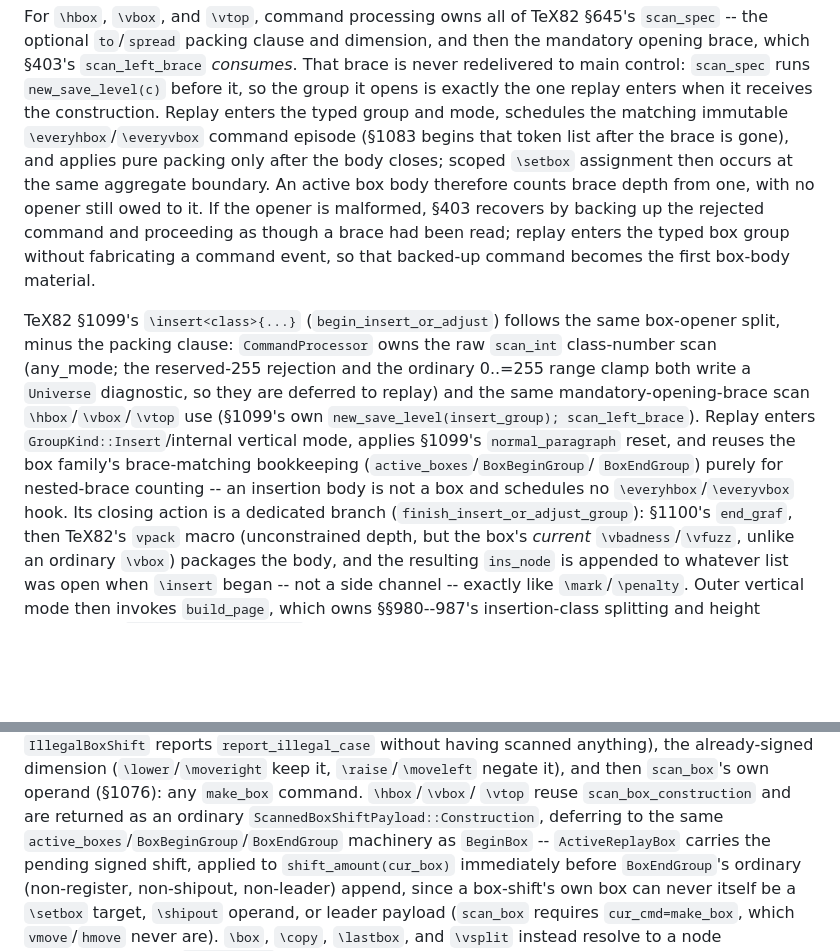
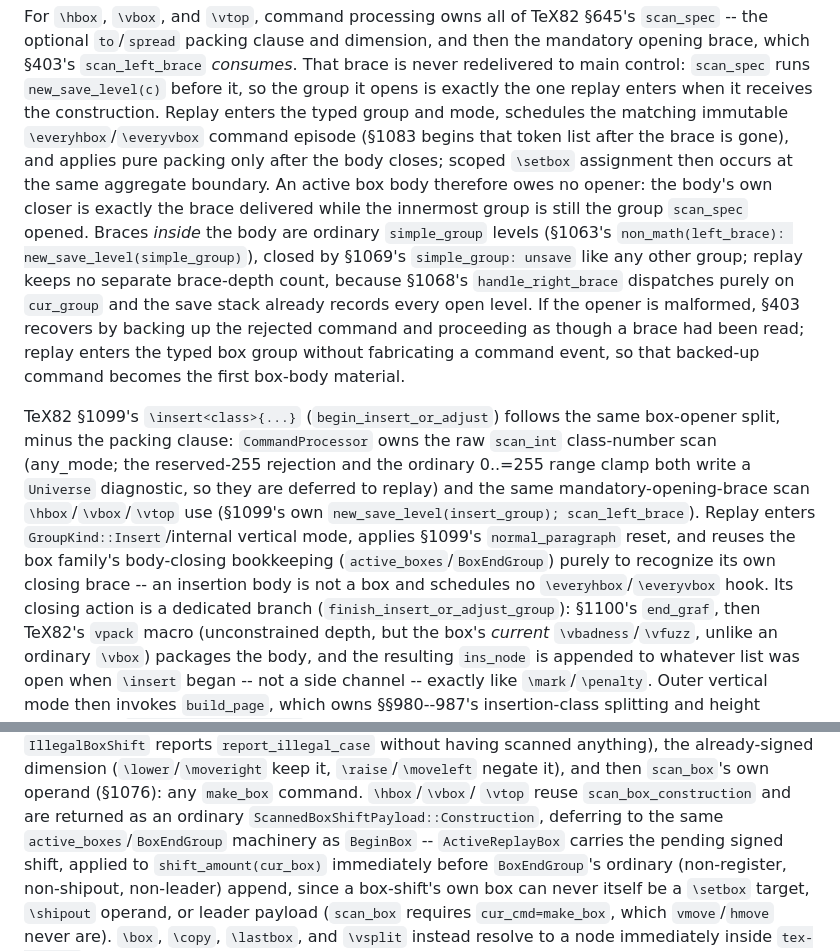
Before and after one commit to phulin/umber, a Markdown page: docs/tex_command_core.md, 2 parts joined by grey strips. Drawn GitHub-style; blank space fills up the shorter version.

Commit message:
docs(core): describe box-body braces as ordinary simple groups
The command-core document asserted that an active box body "counts brace
depth from one" and that `\insert`/box-shift bodies reuse an
`active_boxes`/`BoxBeginGroup`/`BoxEndGroup` "nested-brace counting"
machinery. That model is not TeX82's: §1063 opens a `simple_group` for a
brace inside a box body exactly as it does outside one, §1069's
`simple_group: unsave` closes it, and §1068's `handle_right_brace`
dispatches purely on `cur_group`.

Co-Authored-By: Claude Opus 5 (1M context) <noreply@anthropic.com>
Claude-Session: https://claude.ai/code/session_01M9G1wDS8hbKkxxcaKb1a1D

```diff
--- a/docs/tex_command_core.md
+++ b/docs/tex_command_core.md
@@ -730,8 +730,14 @@ enters when it receives the construction. Replay enters the typed group and
 mode, schedules the matching immutable `\everyhbox`/`\everyvbox` command
 episode (§1083 begins that token list after the brace is gone), and applies
 pure packing only after the body closes; scoped `\setbox` assignment then
-occurs at the same aggregate boundary. An active box body therefore counts
-brace depth from one, with no opener still owed to it.
+occurs at the same aggregate boundary. An active box body therefore owes no
+opener: the body's own closer is exactly the brace delivered while the
+innermost group is still the group `scan_spec` opened. Braces _inside_ the
+body are ordinary `simple_group` levels (§1063's `non_math(left_brace):
+new_save_level(simple_group)`), closed by §1069's `simple_group: unsave` like
+any other group; replay keeps no separate brace-depth count, because §1068's
+`handle_right_brace` dispatches purely on `cur_group` and the save stack
+already records every open level.
 If the opener is malformed, §403 recovers by backing up the rejected command
 and proceeding as though a brace had been read; replay enters the typed box
 group without fabricating a command event, so that backed-up command becomes
@@ -745,9 +751,9 @@ deferred to replay) and the same mandatory-opening-brace scan
 `\hbox`/`\vbox`/`\vtop` use (§1099's own `new_save_level(insert_group);
 scan_left_brace`). Replay enters `GroupKind::Insert`/internal
 vertical mode, applies §1099's `normal_paragraph` reset, and reuses the box
-family's brace-matching bookkeeping (`active_boxes`/`BoxBeginGroup`/
-`BoxEndGroup`) purely for nested-brace counting -- an insertion body is not a
-box and schedules no `\everyhbox`/`\everyvbox` hook. Its closing action is a
+family's body-closing bookkeeping (`active_boxes`/`BoxEndGroup`) purely to
+recognize its own closing brace -- an insertion body is not a box and
+schedules no `\everyhbox`/`\everyvbox` hook. Its closing action is a
 dedicated branch (`finish_insert_or_adjust_group`): §1100's `end_graf`, then
 TeX82's `vpack` macro (unconstrained depth, but the box's _current_
 `\vbadness`/`\vfuzz`, unlike an ordinary `\vbox`) packages the body, and the
@@ -803,7 +809,7 @@ dimension (`\lower`/`\moveright` keep it, `\raise`/`\moveleft` negate it), and
 then `scan_box`'s own operand (§1076): any `make_box` command. `\hbox`/`\vbox`/
 `\vtop` reuse `scan_box_construction` and are returned as an ordinary
 `ScannedBoxShiftPayload::Construction`, deferring to the same
-`active_boxes`/`BoxBeginGroup`/`BoxEndGroup` machinery as `BeginBox` --
+`active_boxes`/`BoxEndGroup` machinery as `BeginBox` --
 `ActiveReplayBox` carries the pending signed shift, applied to
 `shift_amount(cur_box)` immediately before `BoxEndGroup`'s ordinary
 (non-register, non-shipout, non-leader) append, since a box-shift's own box
```
